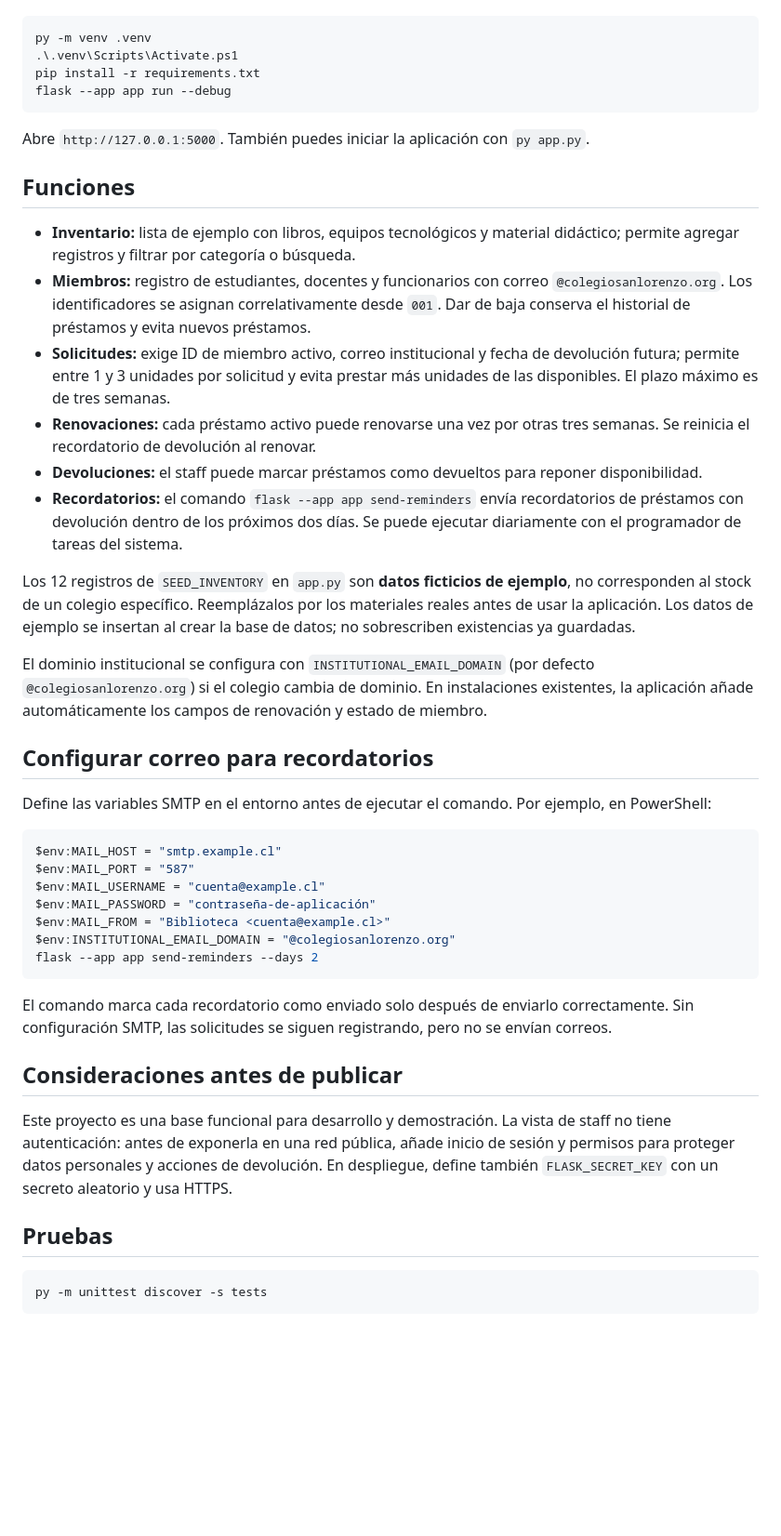
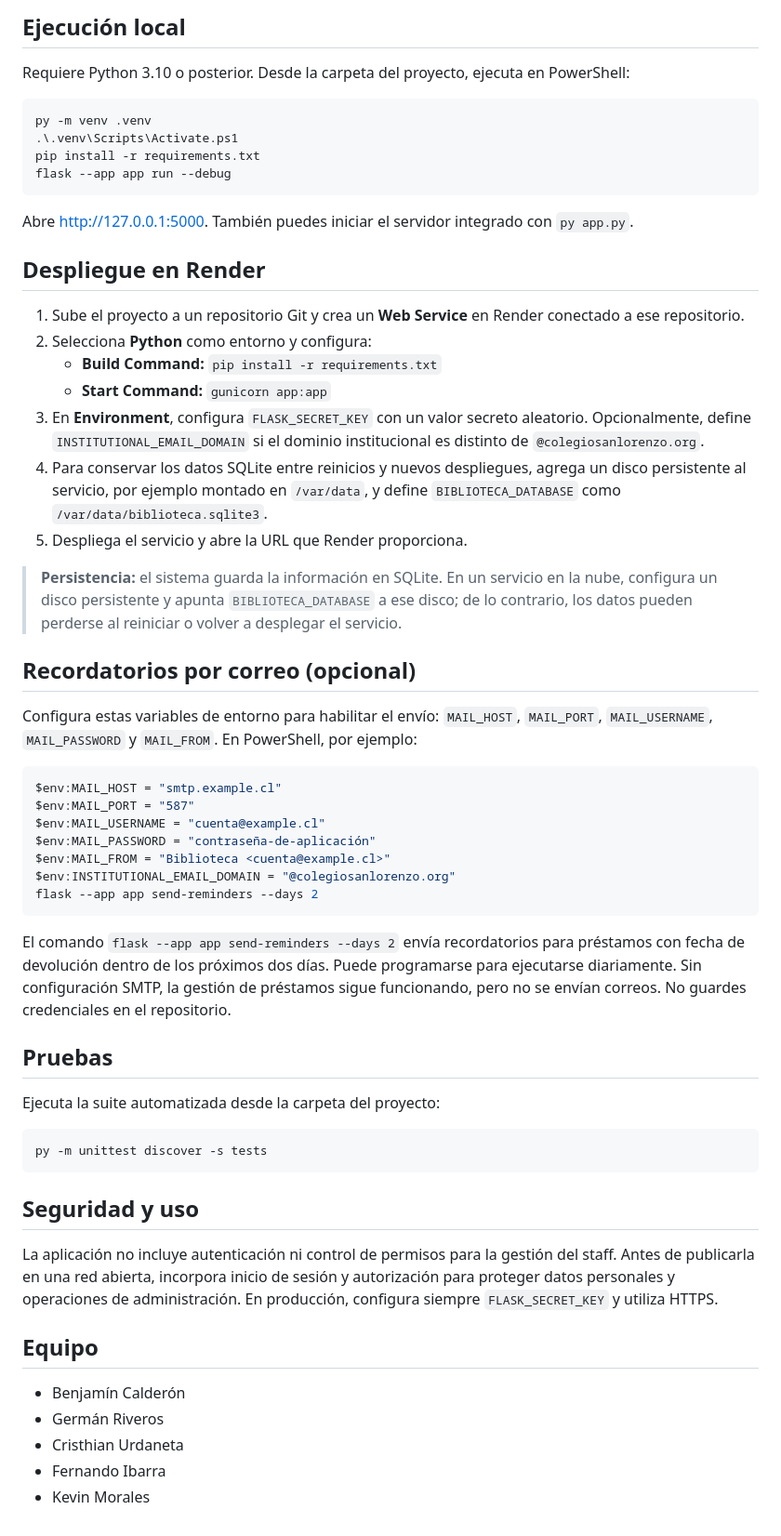
Before and after one commit to thgmbt/registro_biblioteca, a Markdown page: README.md, the part around one of its changes. Shown at 93% size. GitHub-like rendering; blank space fills up the shorter version.

````diff
--- a/README.md
+++ b/README.md
@@ -8,3 +91,6 @@ Requiere Python 3.10 o posterior.
+## Ejecución local
+
+Requiere Python 3.10 o posterior. Desde la carpeta del proyecto, ejecuta en PowerShell:
 
 ```powershell
 py -m venv .venv
@@ -13,24 +99,23 @@ pip install -r requirements.txt
 flask --app app run --debug
 ```
 
-Abre `http://127.0.0.1:5000`. También puedes iniciar la aplicación con `py app.py`.
+Abre <http://127.0.0.1:5000>. También puedes iniciar el servidor integrado con `py app.py`.
 
-## Funciones
+## Despliegue en Render
 
-- **Inventario:** lista de ejemplo con libros, equipos tecnológicos y material didáctico; permite agregar registros y filtrar por categoría o búsqueda.
-- **Miembros:** registro de estudiantes, docentes y funcionarios con correo `@colegiosanlorenzo.org`. Los identificadores se asignan correlativamente desde `001`. Dar de baja conserva el historial de préstamos y evita nuevos préstamos.
-- **Solicitudes:** exige ID de miembro activo, correo institucional y fecha de devolución futura; permite entre 1 y 3 unidades por solicitud y evita prestar más unidades de las disponibles. El plazo máximo es de tres semanas.
-- **Renovaciones:** cada préstamo activo puede renovarse una vez por otras tres semanas. Se reinicia el recordatorio de devolución al renovar.
-- **Devoluciones:** el staff puede marcar préstamos como devueltos para reponer disponibilidad.
-- **Recordatorios:** el comando `flask --app app send-reminders` envía recordatorios de préstamos con devolución dentro de los próximos dos días. Se puede ejecutar diariamente con el programador de tareas del sistema.
+1. Sube el proyecto a un repositorio Git y crea un **Web Service** en Render conectado a ese repositorio.
+2. Selecciona **Python** como entorno y configura:
+   - **Build Command:** `pip install -r requirements.txt`
+   - **Start Command:** `gunicorn app:app`
+3. En **Environment**, configura `FLASK_SECRET_KEY` con un valor secreto aleatorio. Opcionalmente, define `INSTITUTIONAL_EMAIL_DOMAIN` si el dominio institucional es distinto de `@colegiosanlorenzo.org`.
+4. Para conservar los datos SQLite entre reinicios y nuevos despliegues, agrega un disco persistente al servicio, por ejemplo montado en `/var/data`, y define `BIBLIOTECA_DATABASE` como `/var/data/biblioteca.sqlite3`.
+5. Despliega el servicio y abre la URL que Render proporciona.
 
-Los 12 registros de `SEED_INVENTORY` en `app.py` son **datos ficticios de ejemplo**, no corresponden al stock de un colegio específico. Reemplázalos por los materiales reales antes de usar la aplicación. Los datos de ejemplo se insertan al crear la base de datos; no sobrescriben existencias ya guardadas.
+> **Persistencia:** el sistema guarda la información en SQLite. En un servicio en la nube, configura un disco persistente y apunta `BIBLIOTECA_DATABASE` a ese disco; de lo contrario, los datos pueden perderse al reiniciar o volver a desplegar el servicio.
 
-El dominio institucional se configura con `INSTITUTIONAL_EMAIL_DOMAIN` (por defecto `@colegiosanlorenzo.org`) si el colegio cambia de dominio. En instalaciones existentes, la aplicación añade automáticamente los campos de renovación y estado de miembro.
+## Recordatorios por correo (opcional)
 
-## Configurar correo para recordatorios
-
-Define las variables SMTP en el entorno antes de ejecutar el comando. Por ejemplo, en PowerShell:
+Configura estas variables de entorno para habilitar el envío: `MAIL_HOST`, `MAIL_PORT`, `MAIL_USERNAME`, `MAIL_PASSWORD` y `MAIL_FROM`. En PowerShell, por ejemplo:
 
 ```powershell
 $env:MAIL_HOST = "smtp.example.cl"
@@ -42,14 +127,24 @@ $env:INSTITUTIONAL_EMAIL_DOMAIN = "@colegiosanlorenzo.org"
 flask --app app send-reminders --days 2
 ```
 
-El comando marca cada recordatorio como enviado solo después de enviarlo correctamente. Sin configuración SMTP, las solicitudes se siguen registrando, pero no se envían correos.
-
-## Consideraciones antes de publicar
-
-Este proyecto es una base funcional para desarrollo y demostración. La vista de staff no tiene autenticación: antes de exponerla en una red pública, añade inicio de sesión y permisos para proteger datos personales y acciones de devolución. En despliegue, define también `FLASK_SECRET_KEY` con un secreto aleatorio y usa HTTPS.
+El comando `flask --app app send-reminders --days 2` envía recordatorios para préstamos con fecha de devolución dentro de los próximos dos días. Puede programarse para ejecutarse diariamente. Sin configuración SMTP, la gestión de préstamos sigue funcionando, pero no se envían correos. No guardes credenciales en el repositorio.
 
 ## Pruebas
+
+Ejecuta la suite automatizada desde la carpeta del proyecto:
 
 ```powershell
 py -m unittest discover -s tests
 ```
+
+## Seguridad y uso
+
+La aplicación no incluye autenticación ni control de permisos para la gestión del staff. Antes de publicarla en una red abierta, incorpora inicio de sesión y autorización para proteger datos personales y operaciones de administración. En producción, configura siempre `FLASK_SECRET_KEY` y utiliza HTTPS.
+
+## Equipo
+
+- Benjamín Calderón
+- Germán Riveros
+- Cristhian Urdaneta
+- Fernando Ibarra
+- Kevin Morales
````
Also changed, not shown: other parts of README.md (+87 -4 lines), docs/captura-solicitudes-nueva.png (added).
